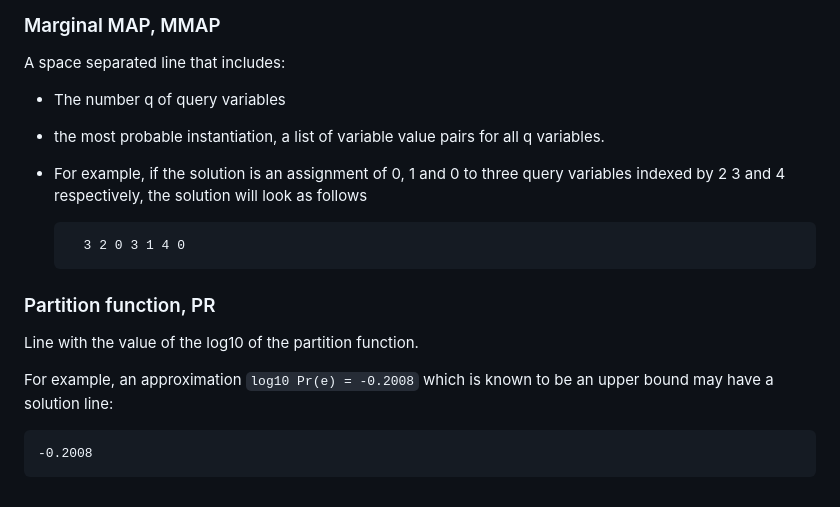
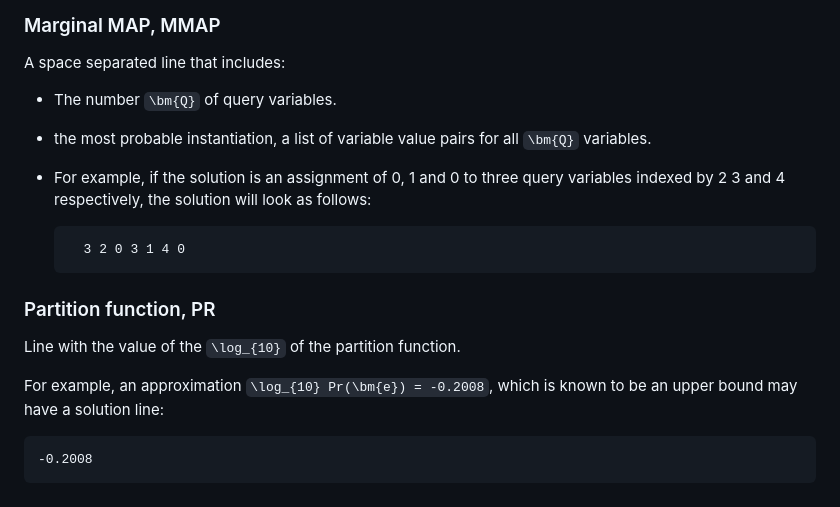
Before and after one commit to TensorBFS/TensorInference.jl, a Markdown page: docs/src/uai-file-formats.md, the part around the change. Rendered like a GitHub page.

Commit message:
docs: improve formatting

```diff
--- a/docs/src/uai-file-formats.md
+++ b/docs/src/uai-file-formats.md
@@ -192,19 +192,20 @@ A space separated line that includes:
 
 A space separated line that includes:
 
-- The number q of query variables
-- the most probable instantiation, a list of variable value pairs for all q
-  variables.
+- The number ``\bm{Q}`` of query variables.
+- the most probable instantiation, a list of variable value pairs for all
+  ``\bm{Q}`` variables.
 - For example, if the solution is an assignment of 0, 1 and 0 to three query
-  variables indexed by 2 3 and 4 respectively, the solution will look as follows
+  variables indexed by 2 3 and 4 respectively, the solution will look as
+  follows:
 
         3 2 0 3 1 4 0
 
 ### Partition function, PR
 
-Line with the value of the log10 of the partition function.
+Line with the value of the ``\log_{10}`` of the partition function.
 
-For example, an approximation ``log10 Pr(e) = -0.2008`` which is known to be an
+For example, an approximation ``\log_{10} Pr(\bm{e}) = -0.2008``, which is known to be an
 upper bound may have a solution line:
 
     -0.2008
```
